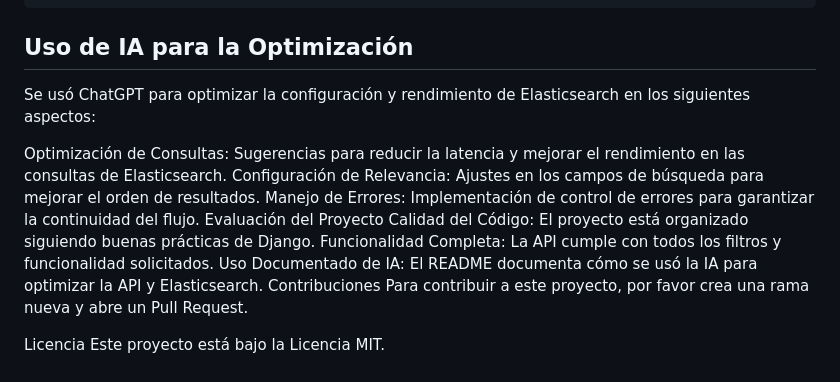
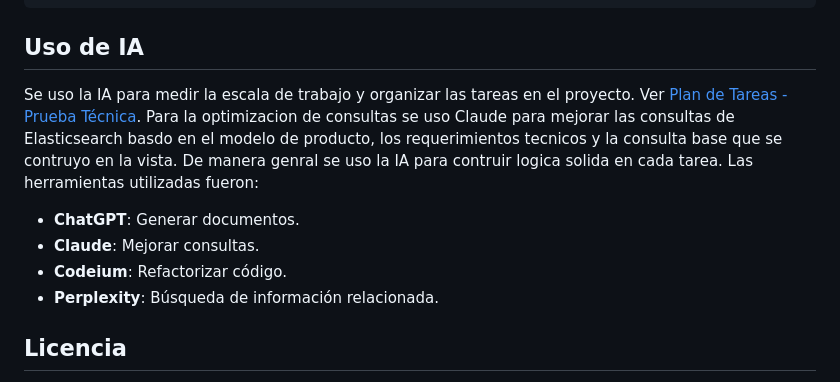
Before and after one commit to Pofultra/s23-product-search, a Markdown page: readme.md, the part around the change. Drawn GitHub-style.

Commit message:
doc: upgrade readme

````diff
--- a/readme.md
+++ b/readme.md
@@ -98,18 +98,15 @@ json
   ]
 }
 ```
-## Uso de IA para la Optimización
-Se usó ChatGPT para optimizar la configuración y rendimiento de Elasticsearch en los siguientes aspectos:
+## Uso de IA
+Se uso la IA para medir la escala de trabajo y organizar las tareas en el proyecto.
+Ver [Plan de Tareas - Prueba Técnica](project_technical_specifications.md).
+Para la optimizacion de consultas se uso Claude para mejorar las consultas de Elasticsearch basdo en el modelo de producto, los requerimientos tecnicos y la consulta base que se contruyo en la vista.
+De manera genral se uso la IA para contruir logica solida en cada tarea. Las herramientas utilizadas fueron:
+- **ChatGPT**: Generar documentos.
+- **Claude**: Mejorar consultas.
+- **Codeium**: Refactorizar código.
+- **Perplexity**: Búsqueda de información relacionada.
 
-Optimización de Consultas: Sugerencias para reducir la latencia y mejorar el rendimiento en las consultas de Elasticsearch.
-Configuración de Relevancia: Ajustes en los campos de búsqueda para mejorar el orden de resultados.
-Manejo de Errores: Implementación de control de errores para garantizar la continuidad del flujo.
-Evaluación del Proyecto
-Calidad del Código: El proyecto está organizado siguiendo buenas prácticas de Django.
-Funcionalidad Completa: La API cumple con todos los filtros y funcionalidad solicitados.
-Uso Documentado de IA: El README documenta cómo se usó la IA para optimizar la API y Elasticsearch.
-Contribuciones
-Para contribuir a este proyecto, por favor crea una rama nueva y abre un Pull Request.
-
-Licencia
+## Licencia
 Este proyecto está bajo la Licencia MIT.
````
Also changed, not shown: project_technical_specifications.md (added, +133 -0 lines).
